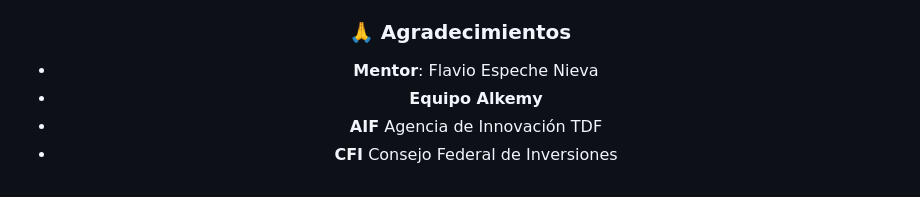
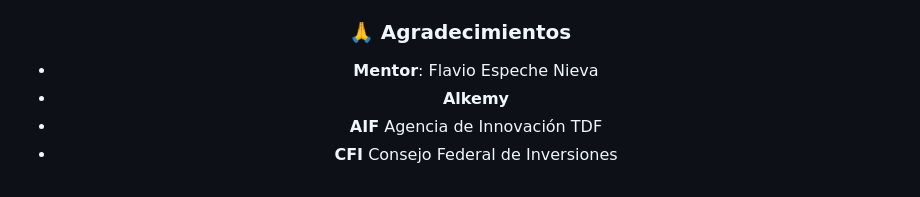
Before and after one commit to LUCAS-SO/django_frases, a Markdown page: README.md, the part around the change. Drawn GitHub-style.

```diff
--- a/README.md
+++ b/README.md
@@ -57,6 +57,6 @@ Cuando avanzamos en conceptos de Django retome el uso de la IA nuevamente para a
 ### 🙏 Agradecimientos
 
 - **Mentor**: Flavio Espeche Nieva
-- **Equipo Alkemy**
+- **Alkemy**
 - **AIF** Agencia de Innovación TDF
 - **CFI** Consejo Federal de Inversiones
```
